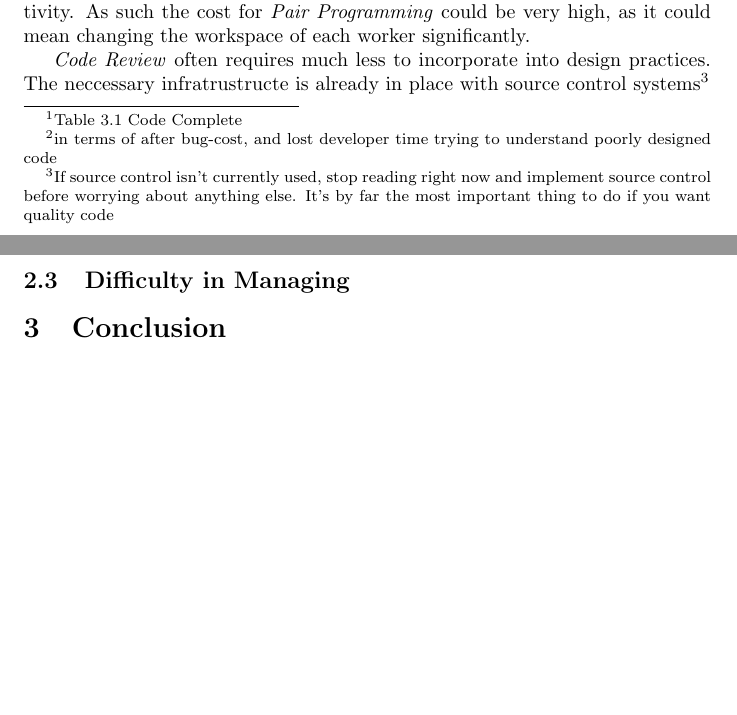
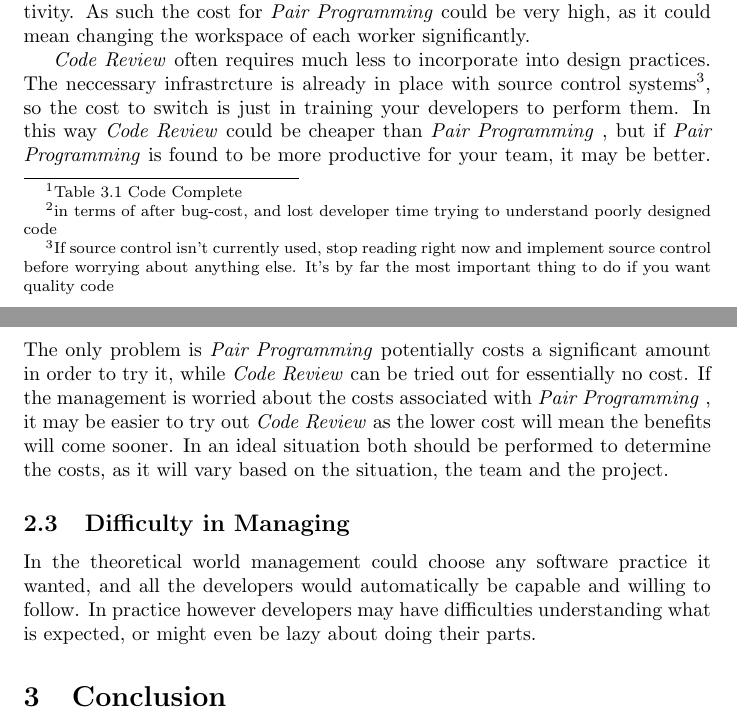
Before and after one commit to mirhagk/2I03Assign5, a LaTeX problem sheet (Assignment5Written.tex): two parts of pages 2 and 3 of 3, joined at a grey line, cut so that both start at the same text, the shorter picture padded with empty space. Compiled offline with pdfLaTeX.

Commit message:
Finished cost and started difficulty in managing

```diff
--- a/Assignment5Written.tex
+++ b/Assignment5Written.tex
@@ -48,10 +48,12 @@ Which of the 2 efforts costs more\footnote{in terms of after bug-cost, and lost
 
 \PP requires two programmers working together on the same code, with only one writing at a time. This naturally works best when the team is located in the same area, and the workplace is comfortable enough to have both programmers working at a time. Small cubicles don't work well, as both programmers will get too crowded, unless pair programming is only down in small sprees, in which case the full benefits aren't realized. \PP could be implemented using something similar to Skype, but then bad network connections and poor sound quality have a serious effect on productivity. As such the cost for \PP could be very high, as it could mean changing the workspace of each worker significantly.
 
-\CR often requires much less to incorporate into design practices. The neccessary infratrustructe is already in place with source control systems\footnote{If source control isn't currently used, stop reading right now and implement source control before worrying about anything else. It's by far the most important thing to do if you want quality code}
+\CR often requires much less to incorporate into design practices. The neccessary infrastrcture is already in place with source control systems\footnote{If source control isn't currently used, stop reading right now and implement source control before worrying about anything else. It's by far the most important thing to do if you want quality code}, so the cost to switch is just in training your developers to perform them. In this way \CR could be cheaper than \PP, but if \PP is found to be more productive for your team, it may be better. The only problem is \PP potentially costs a significant amount in order to try it, while \CR can be tried out for essentially no cost. If the management is worried about the costs associated with \PP, it may be easier to try out \CR as the lower cost will mean the benefits will come sooner. In an ideal situation both should be performed to determine the costs, as it will vary based on the situation, the team and the project.
 
 
 \subsection{Difficulty in Managing}
+
+In the theoretical world management could choose any software practice it wanted, and all the developers would automatically be capable and willing to follow. In practice however developers may have difficulties understanding what is expected, or might even be lazy about doing their parts.
 
 \section{Conclusion}
 
```
